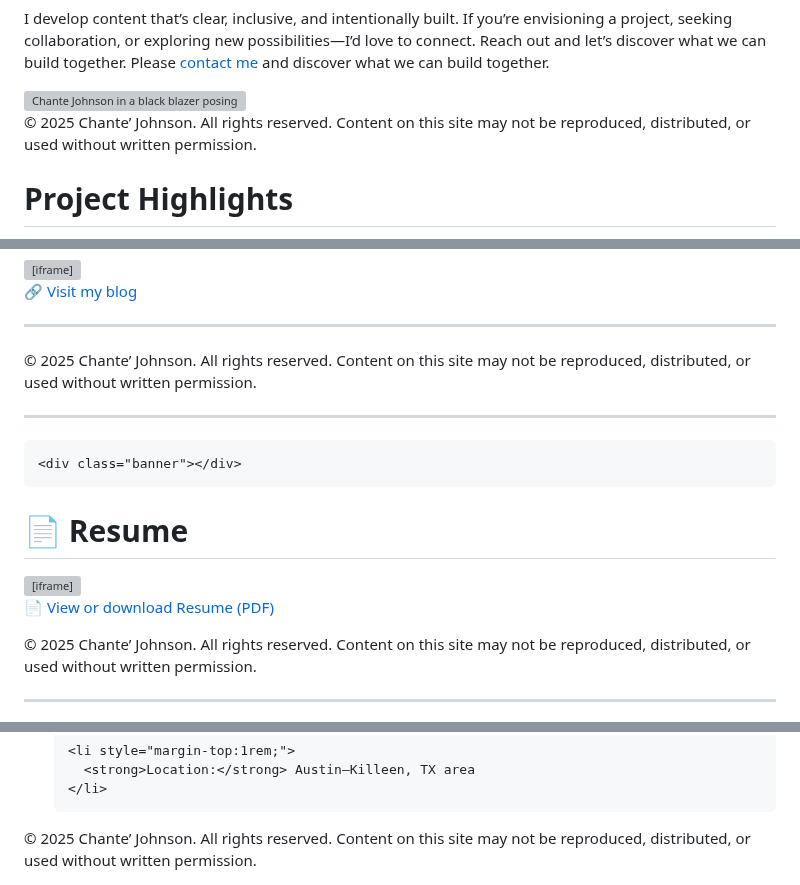
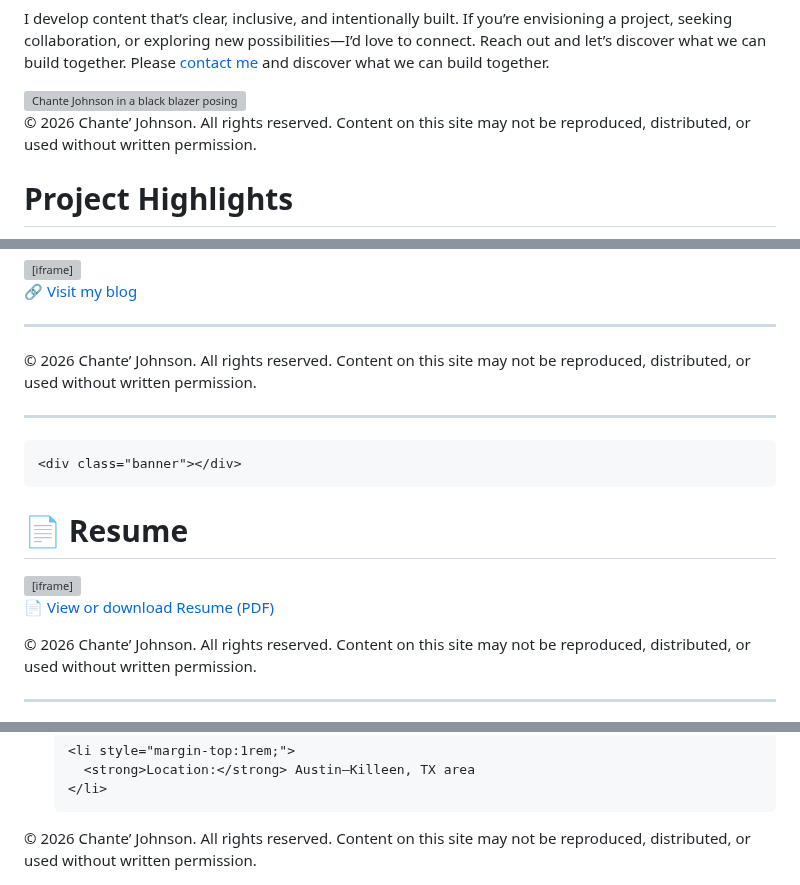
Before and after one commit to cjohns4/ChanteJohnsonSite, a Markdown page: README.md, 3 parts joined by grey strips. GitHub-like rendering; grey boxes are pictures that could not be loaded.

Commit message:
Update README.md
updated copyright

```diff
--- a/README.md
+++ b/README.md
@@ -206,7 +206,7 @@ p {
 
 </div>
 <footer style="text-align: center; font-size: 0.9rem; color: #666; margin-top: 3rem;">
-  © 2025 Chante’ Johnson. All rights reserved.
+  © 2026 Chante’ Johnson. All rights reserved.
   Content on this site may not be reproduced, distributed, or used without written permission.
 </footer>
 <!-- Banner  -->
@@ -321,7 +321,7 @@ p {
   <hr style="border: none; border-top: 2px solid #D35400; margin: 3rem 0;">
 </section>
 <footer style="max-width: 600px; margin: 3rem auto; text-align: right; font-size: 0.9rem; color: #666;">
-  © 2025 Chante’ Johnson. All rights reserved.
+  © 2026 Chante’ Johnson. All rights reserved.
   Content on this site may not be reproduced, distributed, or used without written permission.
 </footer>
   <hr>
@@ -350,7 +350,7 @@ p {
 </section>
 
 <footer style="text-align: center; font-size: 0.9rem; color: #666; margin-top: 3rem;">
-  © 2025 Chante’ Johnson. All rights reserved.
+  © 2026 Chante’ Johnson. All rights reserved.
   Content on this site may not be reproduced, distributed, or used without written permission.
 </footer>
 <hr>
@@ -404,7 +404,7 @@ p {
 
 </section>
 <footer style="text-align: center; font-size: 0.9rem; color: #666; margin-top: 3rem;">
-  © 2025 Chante’ Johnson. All rights reserved.
+  © 2026 Chante’ Johnson. All rights reserved.
   Content on this site may not be reproduced, distributed, or used without written permission.
 </footer>
 <script src="https://www.google.com/recaptcha/api.js" async defer></script>
```
